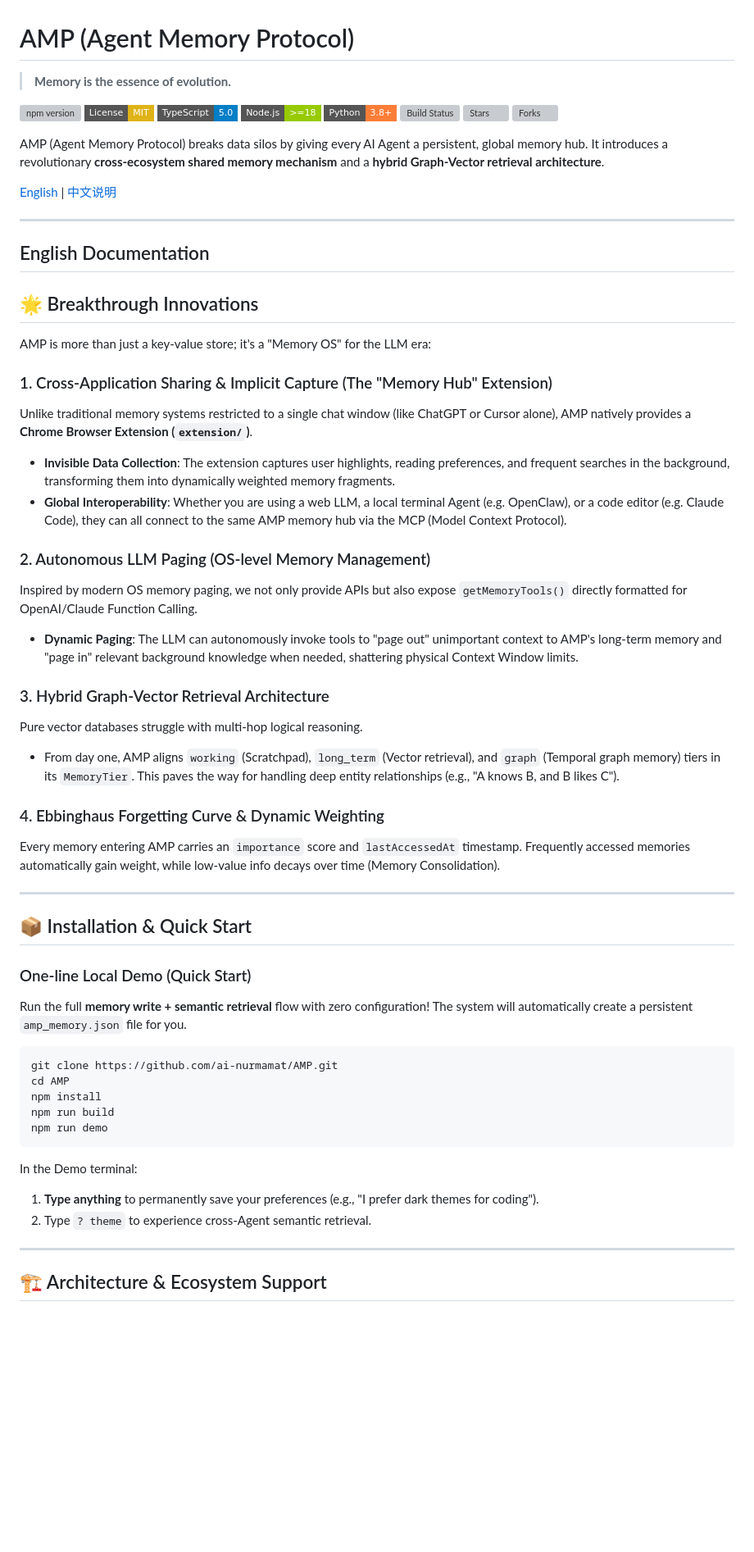
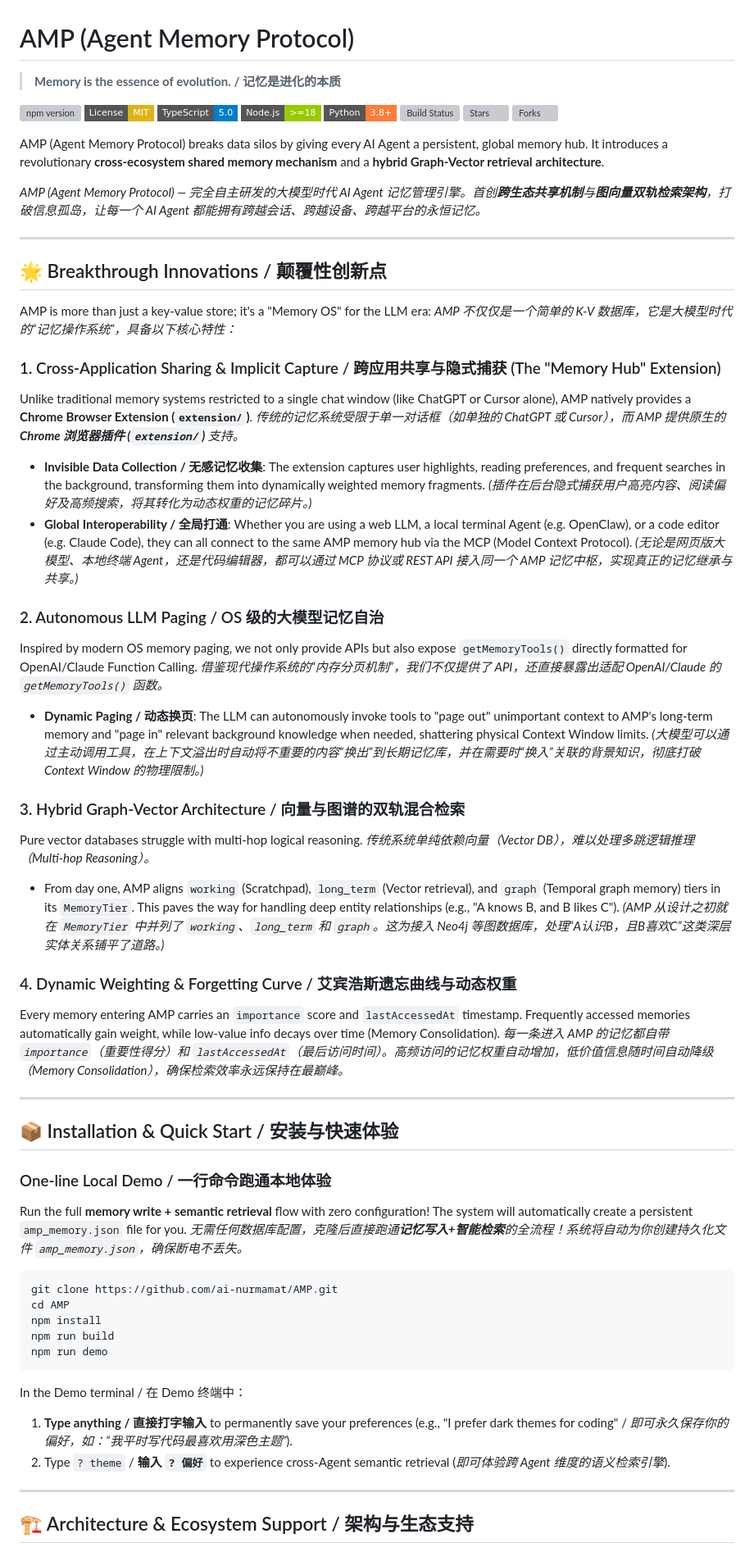
Before and after one commit to ai-nurmamat/AMP, a Markdown page: README.md, the part around one of its changes. Shown at 82% size. GitHub-like rendering; badges without logos; blank space fills up the shorter version; grey boxes are pictures that could not be loaded.

Commit message:
docs: interleave English and Chinese text into a single cohesive README layout

````diff
--- a/README.md
+++ b/README.md
@@ -1,6 +1,6 @@
 # AMP (Agent Memory Protocol)
 
-> **Memory is the essence of evolution.**
+> **Memory is the essence of evolution. / 记忆是进化的本质**
 
 [![npm version](https://img.shields.io/npm/v/agent-memory-protocol.svg?style=flat-square)](https://www.npmjs.com/package/agent-memory-protocol)
 [![License: MIT](https://img.shields.io/badge/License-MIT-yellow.svg?style=flat-square)](LICENSE)
@@ -13,40 +13,46 @@
 
 AMP (Agent Memory Protocol) breaks data silos by giving every AI Agent a persistent, global memory hub. It introduces a revolutionary **cross-ecosystem shared memory mechanism** and a **hybrid Graph-Vector retrieval architecture**.
 
-[English](#english) | [中文说明](#中文说明)
+*AMP (Agent Memory Protocol) — 完全自主研发的大模型时代 AI Agent 记忆管理引擎。首创**跨生态共享机制**与**图向量双轨检索架构**，打破信息孤岛，让每一个 AI Agent 都能拥有跨越会话、跨越设备、跨越平台的永恒记忆。*
 
 ---
 
-<a id="english"></a>
-## English Documentation
-
-## 🌟 Breakthrough Innovations
+## 🌟 Breakthrough Innovations / 颠覆性创新点
 
 AMP is more than just a key-value store; it's a "Memory OS" for the LLM era:
+*AMP 不仅仅是一个简单的 K-V 数据库，它是大模型时代的“记忆操作系统”，具备以下核心特性：*
 
-### 1. Cross-Application Sharing & Implicit Capture (The "Memory Hub" Extension)
+### 1. Cross-Application Sharing & Implicit Capture / 跨应用共享与隐式捕获 (The "Memory Hub" Extension)
 Unlike traditional memory systems restricted to a single chat window (like ChatGPT or Cursor alone), AMP natively provides a **Chrome Browser Extension (`extension/`)**.
-- **Invisible Data Collection**: The extension captures user highlights, reading preferences, and frequent searches in the background, transforming them into dynamically weighted memory fragments.
-- **Global Interoperability**: Whether you are using a web LLM, a local terminal Agent (e.g. OpenClaw), or a code editor (e.g. Claude Code), they can all connect to the same AMP memory hub via the MCP (Model Context Protocol).
+*传统的记忆系统受限于单一对话框（如单独的 ChatGPT 或 Cursor），而 AMP 提供原生的 **Chrome 浏览器插件 (`extension/`)** 支持。*
 
-### 2. Autonomous LLM Paging (OS-level Memory Management)
+- **Invisible Data Collection / 无感记忆收集**: The extension captures user highlights, reading preferences, and frequent searches in the background, transforming them into dynamically weighted memory fragments. *(插件在后台隐式捕获用户高亮内容、阅读偏好及高频搜索，将其转化为动态权重的记忆碎片。)*
+- **Global Interoperability / 全局打通**: Whether you are using a web LLM, a local terminal Agent (e.g. OpenClaw), or a code editor (e.g. Claude Code), they can all connect to the same AMP memory hub via the MCP (Model Context Protocol). *(无论是网页版大模型、本地终端 Agent，还是代码编辑器，都可以通过 MCP 协议或 REST API 接入同一个 AMP 记忆中枢，实现真正的记忆继承与共享。)*
+
+### 2. Autonomous LLM Paging / OS 级的大模型记忆自治
 Inspired by modern OS memory paging, we not only provide APIs but also expose `getMemoryTools()` directly formatted for OpenAI/Claude Function Calling.
-- **Dynamic Paging**: The LLM can autonomously invoke tools to "page out" unimportant context to AMP's long-term memory and "page in" relevant background knowledge when needed, shattering physical Context Window limits.
+*借鉴现代操作系统的“内存分页机制”，我们不仅提供了 API，还直接暴露出适配 OpenAI/Claude 的 `getMemoryTools()` 函数。*
 
-### 3. Hybrid Graph-Vector Retrieval Architecture
+- **Dynamic Paging / 动态换页**: The LLM can autonomously invoke tools to "page out" unimportant context to AMP's long-term memory and "page in" relevant background knowledge when needed, shattering physical Context Window limits. *(大模型可以通过主动调用工具，在上下文溢出时自动将不重要的内容“换出”到长期记忆库，并在需要时“换入”关联的背景知识，彻底打破 Context Window 的物理限制。)*
+
+### 3. Hybrid Graph-Vector Architecture / 向量与图谱的双轨混合检索
 Pure vector databases struggle with multi-hop logical reasoning.
-- From day one, AMP aligns `working` (Scratchpad), `long_term` (Vector retrieval), and `graph` (Temporal graph memory) tiers in its `MemoryTier`. This paves the way for handling deep entity relationships (e.g., "A knows B, and B likes C").
+*传统系统单纯依赖向量（Vector DB），难以处理多跳逻辑推理（Multi-hop Reasoning）。*
 
-### 4. Ebbinghaus Forgetting Curve & Dynamic Weighting
+- From day one, AMP aligns `working` (Scratchpad), `long_term` (Vector retrieval), and `graph` (Temporal graph memory) tiers in its `MemoryTier`. This paves the way for handling deep entity relationships (e.g., "A knows B, and B likes C"). *(AMP 从设计之初就在 `MemoryTier` 中并列了 `working`、`long_term` 和 `graph`。这为接入 Neo4j 等图数据库，处理“A认识B，且B喜欢C”这类深层实体关系铺平了道路。)*
+
+### 4. Dynamic Weighting & Forgetting Curve / 艾宾浩斯遗忘曲线与动态权重
 Every memory entering AMP carries an `importance` score and `lastAccessedAt` timestamp. Frequently accessed memories automatically gain weight, while low-value info decays over time (Memory Consolidation).
+*每一条进入 AMP 的记忆都自带 `importance`（重要性得分）和 `lastAccessedAt`（最后访问时间）。高频访问的记忆权重自动增加，低价值信息随时间自动降级（Memory Consolidation），确保检索效率永远保持在最巅峰。*
 
 ---
 
-## 📦 Installation & Quick Start
+## 📦 Installation & Quick Start / 安装与快速体验
 
-### One-line Local Demo (Quick Start)
+### One-line Local Demo / 一行命令跑通本地体验
 
 Run the full **memory write + semantic retrieval** flow with zero configuration! The system will automatically create a persistent `amp_memory.json` file for you.
+*无需任何数据库配置，克隆后直接跑通**记忆写入+智能检索**的全流程！系统将自动为你创建持久化文件 `amp_memory.json`，确保断电不丢失。*
 
 ```bash
 git clone https://github.com/ai-nurmamat/AMP.git
@@ -56,11 +62,11 @@ npm run build
 npm run demo
 ```
 
-In the Demo terminal:
-1. **Type anything** to permanently save your preferences (e.g., "I prefer dark themes for coding").
-2. Type `? theme` to experience cross-Agent semantic retrieval.
+In the Demo terminal / 在 Demo 终端中：
+1. **Type anything / 直接打字输入** to permanently save your preferences (e.g., "I prefer dark themes for coding" / *即可永久保存你的偏好，如：“我平时写代码最喜欢用深色主题”*).
+2. Type `? theme` / **输入 `? 偏好`** to experience cross-Agent semantic retrieval (*即可体验跨 Agent 维度的语义检索引擎*).
 
 ---
 
-## 🏗️ Architecture & Ecosystem Support
+## 🏗️ Architecture & Ecosystem Support / 架构与生态支持
 
````
Also changed, not shown: other parts of README.md (+14 -116 lines).
